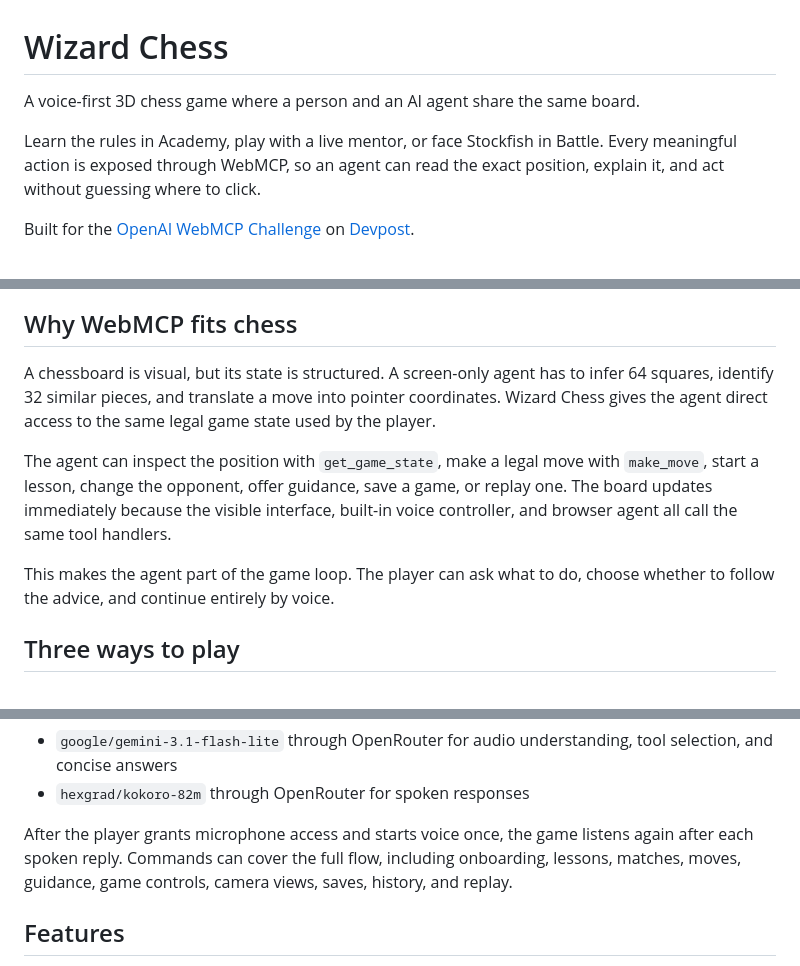
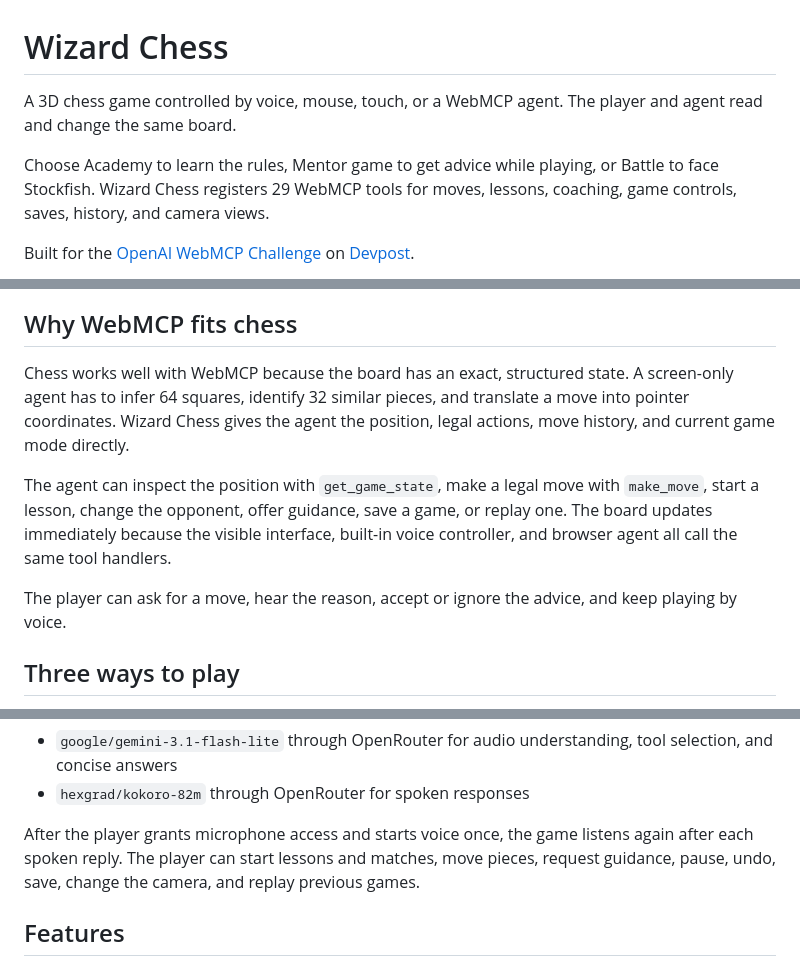
Before and after one commit to borjasolerme/wizard-chess, a Markdown page: README.md, 3 parts joined by grey strips. Rendered like a GitHub page.

Commit message:
Tighten README writing

```diff
--- a/README.md
+++ b/README.md
@@ -1,8 +1,8 @@
 # Wizard Chess
 
-A voice-first 3D chess game where a person and an AI agent share the same board.
+A 3D chess game controlled by voice, mouse, touch, or a WebMCP agent. The player and agent read and change the same board.
 
-Learn the rules in Academy, play with a live mentor, or face Stockfish in Battle. Every meaningful action is exposed through WebMCP, so an agent can read the exact position, explain it, and act without guessing where to click.
+Choose Academy to learn the rules, Mentor game to get advice while playing, or Battle to face Stockfish. Wizard Chess registers 29 WebMCP tools for moves, lessons, coaching, game controls, saves, history, and camera views.
 
 Built for the [OpenAI WebMCP Challenge](https://openai.com/webmcp-challenge/) on [Devpost](https://webmcp.devpost.com/).
 
@@ -10,11 +10,11 @@ Built for the [OpenAI WebMCP Challenge](https://openai.com/webmcp-challenge/) on
 
 ## Why WebMCP fits chess
 
-A chessboard is visual, but its state is structured. A screen-only agent has to infer 64 squares, identify 32 similar pieces, and translate a move into pointer coordinates. Wizard Chess gives the agent direct access to the same legal game state used by the player.
+Chess works well with WebMCP because the board has an exact, structured state. A screen-only agent has to infer 64 squares, identify 32 similar pieces, and translate a move into pointer coordinates. Wizard Chess gives the agent the position, legal actions, move history, and current game mode directly.
 
 The agent can inspect the position with `get_game_state`, make a legal move with `make_move`, start a lesson, change the opponent, offer guidance, save a game, or replay one. The board updates immediately because the visible interface, built-in voice controller, and browser agent all call the same tool handlers.
 
-This makes the agent part of the game loop. The player can ask what to do, choose whether to follow the advice, and continue entirely by voice.
+The player can ask for a move, hear the reason, accept or ignore the advice, and keep playing by voice.
 
 ## Three ways to play
 
@@ -47,7 +47,7 @@ The built-in voice loop uses:
 - `google/gemini-3.1-flash-lite` through OpenRouter for audio understanding, tool selection, and concise answers
 - `hexgrad/kokoro-82m` through OpenRouter for spoken responses
 
-After the player grants microphone access and starts voice once, the game listens again after each spoken reply. Commands can cover the full flow, including onboarding, lessons, matches, moves, guidance, game controls, camera views, saves, history, and replay.
+After the player grants microphone access and starts voice once, the game listens again after each spoken reply. The player can start lessons and matches, move pieces, request guidance, pause, undo, save, change the camera, and replay previous games.
 
 ## Features
 
```
Also changed, not shown: other parts of README.md (+3 -3 lines).
